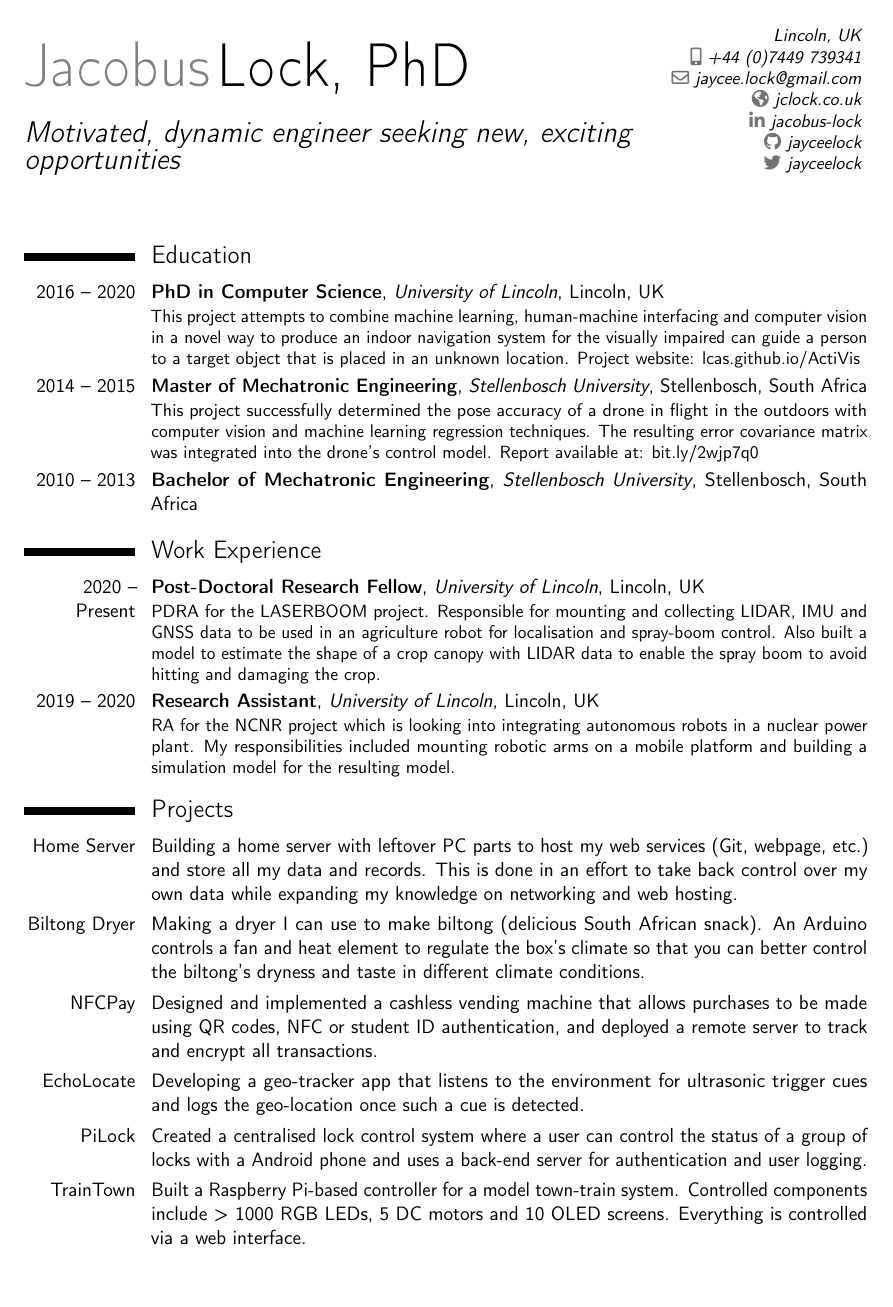
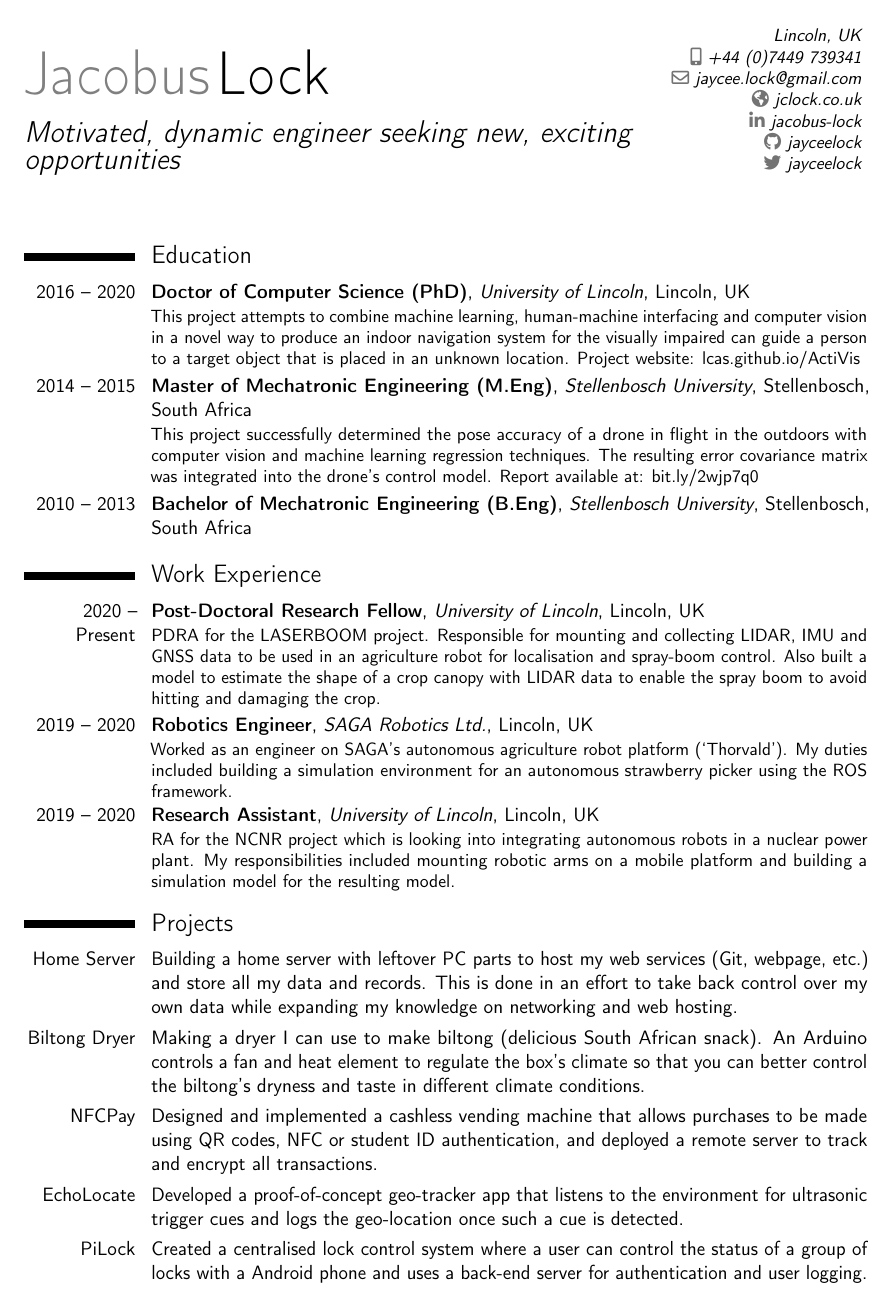
Before and after one commit to yassiezar/cv, a LaTeX CV (main.tex): page 1 of 2. Compiled offline with pdfLaTeX.

Commit message:
Small text updates, update to work list

```diff
--- a/main.tex
+++ b/main.tex
@@ -13,8 +13,7 @@
 \usepackage[top=1.5cm, bottom=1.5cm, scale=0.8]{geometry}
 
 % personal data
-\name{Jacobus}{Lock, PhD}
-%\title{Curriculum Vitae}                               % optional, remove / comment the line if not wanted
+\name{Jacobus}{Lock}
 \title{Motivated, dynamic engineer seeking new, exciting opportunities}
 \address{}{Lincoln, UK}{}% optional, remove / comment the line if not wanted; the "postcode city" and and "country" arguments can be omitted or provided empty
 \phone[mobile]{+44 (0)7449 739341}                   % optional, remove / comment the line if not wanted
@@ -30,13 +29,14 @@
 
 \section{Education}
 
-\cventry{2016 -- 2020}{PhD in Computer Science}{University of Lincoln}{Lincoln}{UK}{This project attempts to combine machine learning, human-machine interfacing and computer vision in a novel way to produce an indoor navigation system for the visually impaired can guide a person to a target object that is placed in an unknown location. Project website: lcas.github.io/ActiVis}%{Focus on computer vision, human-machine interfacing, machine learning and assistive technologies}
-\cventry{2014 -- 2015}{Master of Mechatronic Engineering}{Stellenbosch University}{Stellenbosch, South Africa}{}{This project successfully determined the pose accuracy of a drone in flight in the outdoors with computer vision and machine learning regression techniques. The resulting error covariance matrix was integrated into the drone's control model. Report available at: bit.ly/2wjp7q0}%{Focus on UAV control, machine learning and computer vision}
-\cventry{2010 -- 2013}{Bachelor of Mechatronic Engineering}{Stellenbosch University}{Stellenbosch, South Africa}{}{}  % Arguments not required can be left empty
+\cventry{2016 -- 2020}{Doctor of Computer Science (PhD)}{University of Lincoln}{Lincoln}{UK}{This project attempts to combine machine learning, human-machine interfacing and computer vision in a novel way to produce an indoor navigation system for the visually impaired can guide a person to a target object that is placed in an unknown location. Project website: lcas.github.io/ActiVis}%{Focus on computer vision, human-machine interfacing, machine learning and assistive technologies}
+\cventry{2014 -- 2015}{Master of Mechatronic Engineering (M.Eng)}{Stellenbosch University}{Stellenbosch, South Africa}{}{This project successfully determined the pose accuracy of a drone in flight in the outdoors with computer vision and machine learning regression techniques. The resulting error covariance matrix was integrated into the drone's control model. Report available at: bit.ly/2wjp7q0}%{Focus on UAV control, machine learning and computer vision}
+\cventry{2010 -- 2013}{Bachelor of Mechatronic Engineering (B.Eng)}{Stellenbosch University}{Stellenbosch, South Africa}{}{}  % Arguments not required can be left empty
 
 \section{Work Experience}
 
 \cventry{2020 -- Present}{Post-Doctoral Research Fellow}{University of Lincoln}{Lincoln}{UK}{PDRA for the LASERBOOM project. Responsible for mounting and collecting LIDAR, IMU and GNSS data to be used in an agriculture robot for localisation and spray-boom control. Also built a model to estimate the shape of a crop canopy with LIDAR data to enable the spray boom to avoid hitting and damaging the crop. }
+\cventry{2019 -- 2020}{Robotics Engineer}{SAGA Robotics Ltd.}{Lincoln}{UK}{Worked as an engineer on SAGA's autonomous agriculture robot platform (`Thorvald'). My duties included building a simulation environment for an autonomous strawberry picker using the ROS framework. }
 \cventry{2019 -- 2020}{Research Assistant}{University of Lincoln}{Lincoln}{UK}{RA for the NCNR project which is looking into integrating autonomous robots in a nuclear power plant. My responsibilities included mounting robotic arms on a mobile platform and building a simulation model for the resulting model. }
 
 \section{Projects}
@@ -44,11 +44,9 @@
 \cvitem{Home Server}{Building a home server with leftover PC parts to host my web services (Git, webpage, etc.) and store all my data and records. This is done in an effort to take back control over my own data while expanding my knowledge on networking and web hosting. }
 \cvitem{Biltong Dryer}{Making a dryer I can use to make biltong (delicious South African snack). An Arduino controls a fan and heat element to regulate the box's climate so that you can better control the biltong's dryness and taste in different climate conditions.}
 \cvitem{NFCPay}{Designed and implemented a cashless vending machine that allows purchases to be made using QR codes, NFC or student ID authentication, and deployed a remote server to track and encrypt all transactions. }
-\cvitem{EchoLocate}{Developing a geo-tracker app that listens to the environment for ultrasonic trigger cues and logs the geo-location once such a cue is detected. }
+\cvitem{EchoLocate}{Developed a proof-of-concept geo-tracker app that listens to the environment for ultrasonic trigger cues and logs the geo-location once such a cue is detected. }
 \cvitem{PiLock}{Created a centralised lock control system where a user can control the status of a group of locks with a Android phone and uses a back-end server for authentication and user logging. }
-\cvitem{TrainTown}{Built a Raspberry Pi-based controller for a model town-train system. Controlled components include > 1000 RGB LEDs, 5 DC motors and 10 OLED screens. Everything is controlled via a web interface. }
-
-\newpage
+\cvitem{TrainTown}{Built a Raspberry Pi-based controller for a model town-train system. Controlled components include > 1000 RGB LEDs, 5 DC motors and 10 OLED screens. Everything is controlled via a remote web interface. }
 
 \section{Technical Skills}
 
```
Also changed, not shown: main.tex (2 more changed lines).
